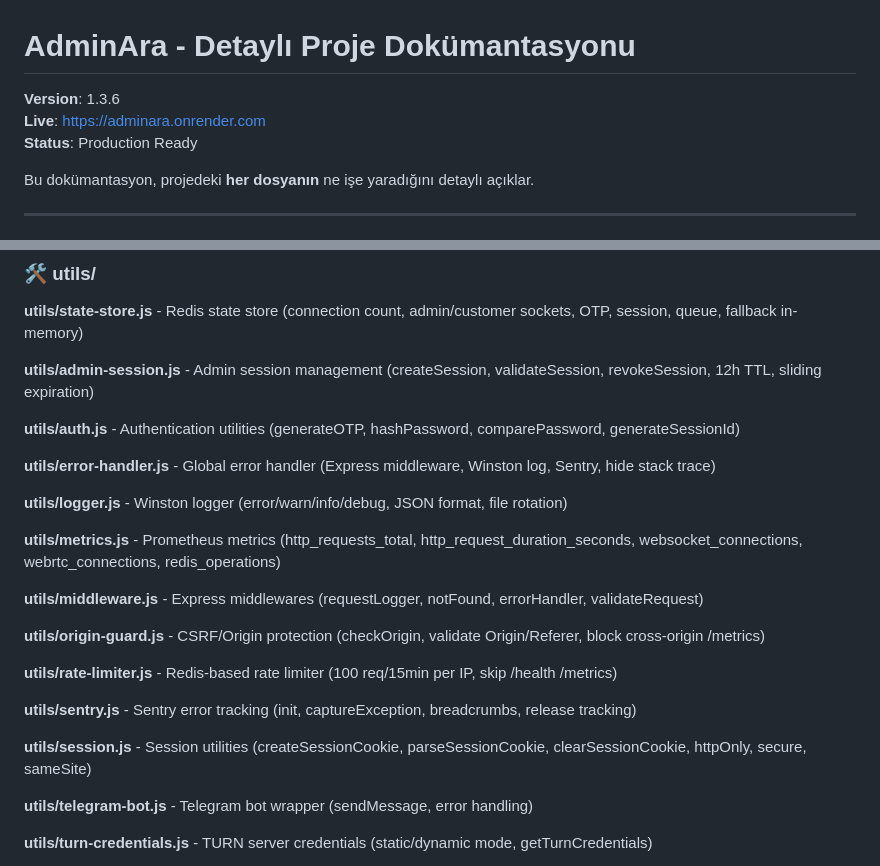
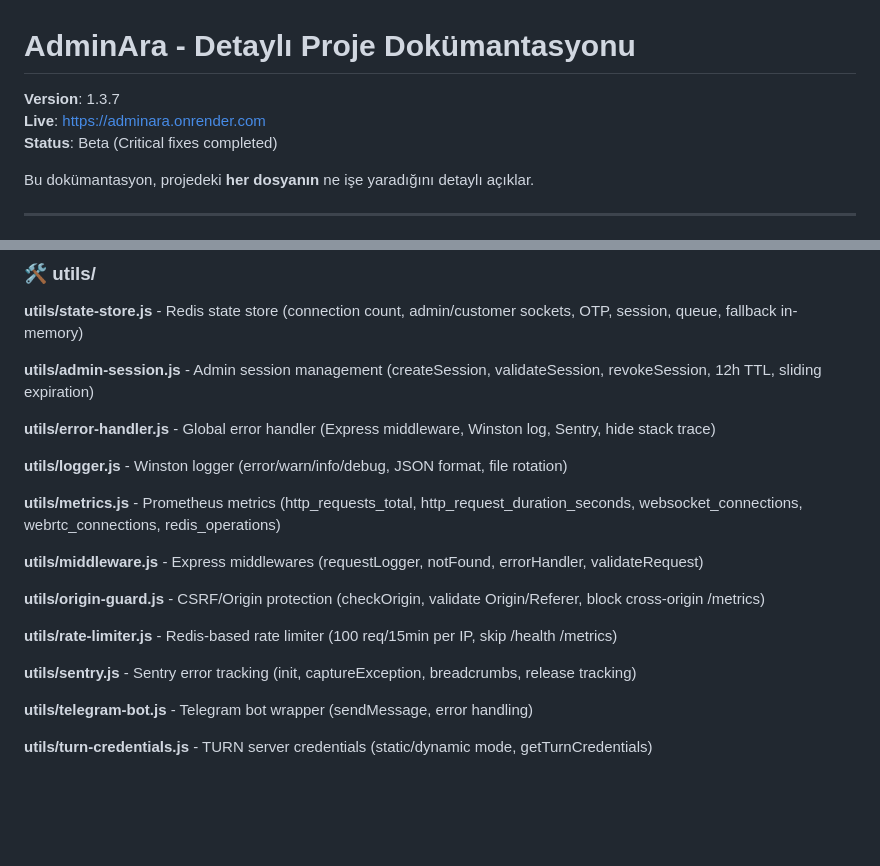
Before and after one commit to btasarimambalaj-afk/adminara, a Markdown page: FULL-DOCUMENTATION.md, 2 parts joined by grey strips. Rendered like a GitHub page; blank space fills up the shorter version.

Commit message:
Docs: FULL-DOCUMENTATION ve final verification güncellendi

```diff
--- a/FULL-DOCUMENTATION.md
+++ b/FULL-DOCUMENTATION.md
@@ -1,8 +1,8 @@
 # AdminAra - Detaylı Proje Dokümantasyonu
 
-**Version**: 1.3.6
+**Version**: 1.3.7
 **Live**: https://adminara.onrender.com
-**Status**: Production Ready
+**Status**: Beta (Critical fixes completed)
 
 Bu dokümantasyon, projedeki **her dosyanın** ne işe yaradığını detaylı açıklar.
 
@@ -130,7 +130,7 @@ Bu dokümantasyon, projedeki **her dosyanın** ne işe yaradığını detaylı a
 
 **utils/admin-session.js** - Admin session management (createSession, validateSession, revokeSession, 12h TTL, sliding expiration)
 
-**utils/auth.js** - Authentication utilities (generateOTP, hashPassword, comparePassword, generateSessionId)
+
 
 **utils/error-handler.js** - Global error handler (Express middleware, Winston log, Sentry, hide stack trace)
 
@@ -146,7 +146,7 @@ Bu dokümantasyon, projedeki **her dosyanın** ne işe yaradığını detaylı a
 
 **utils/sentry.js** - Sentry error tracking (init, captureException, breadcrumbs, release tracking)
 
-**utils/session.js** - Session utilities (createSessionCookie, parseSessionCookie, clearSessionCookie, httpOnly, secure, sameSite)
+
 
 **utils/telegram-bot.js** - Telegram bot wrapper (sendMessage, error handling)
 
```
Also changed, not shown: FINAL-VERIFICATION.md (added, +310 -0 lines).
